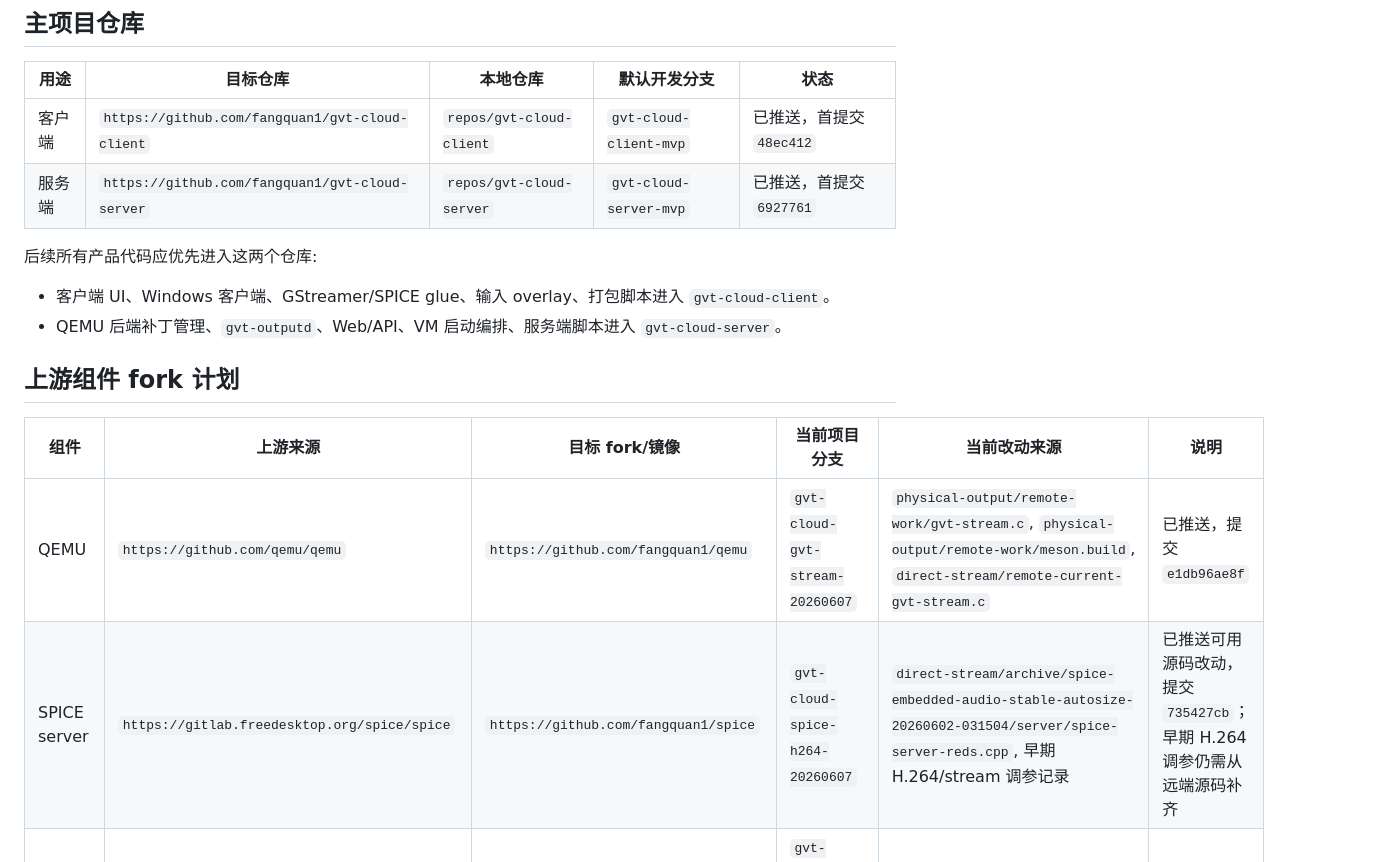
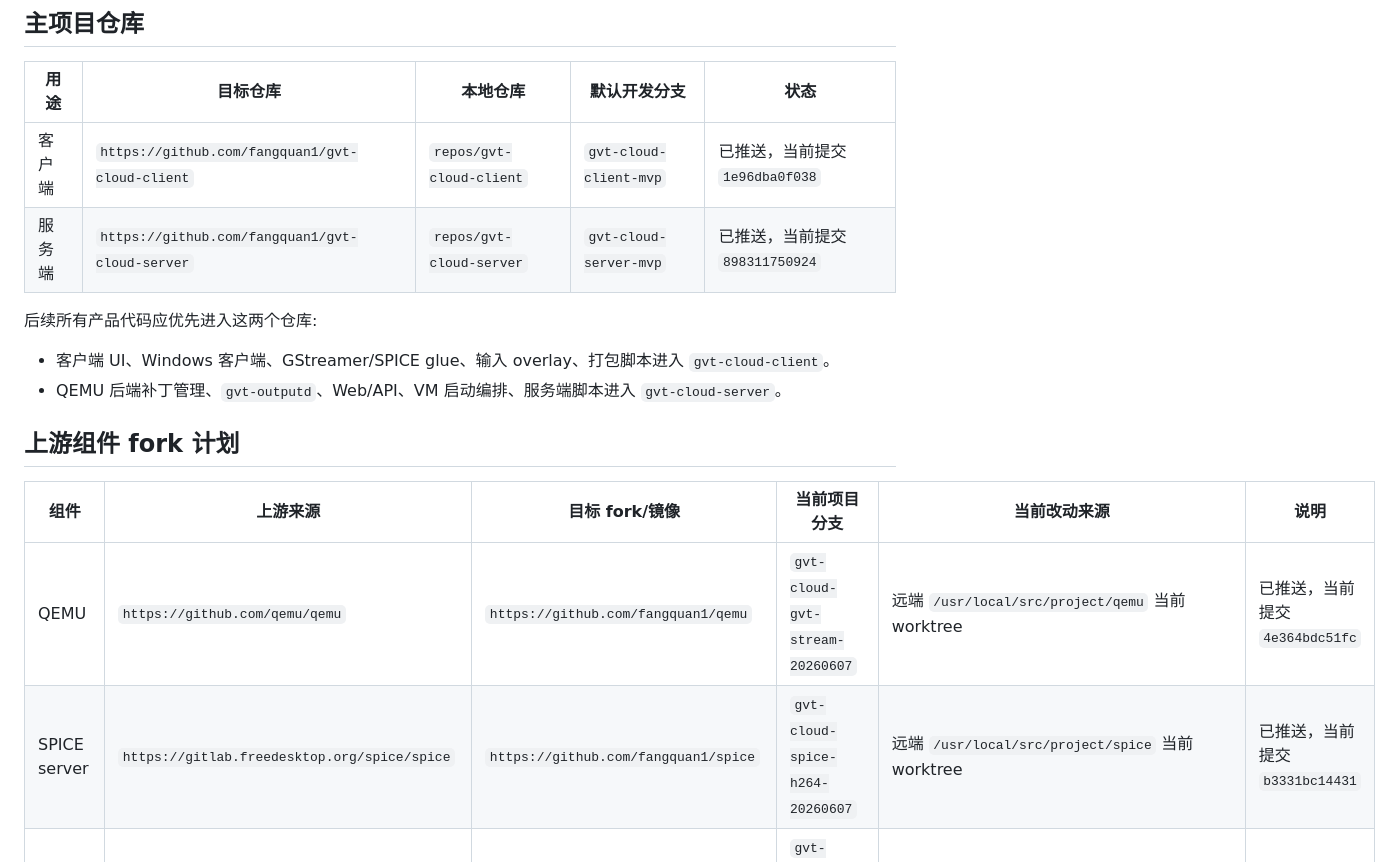
Before and after one commit to fangquan1/gvt-cloud-client, a Markdown page: docs/GITHUB_REPOS_AND_BRANCHES.md, the part around one of its changes. Rendered like a GitHub page.

```diff
--- a/docs/GITHUB_REPOS_AND_BRANCHES.md
+++ b/docs/GITHUB_REPOS_AND_BRANCHES.md
@@ -11,8 +11,8 @@
 
 | 用途 | 目标仓库 | 本地仓库 | 默认开发分支 | 状态 |
 | --- | --- | --- | --- | --- |
-| 客户端 | `https://github.com/fangquan1/gvt-cloud-client` | `repos/gvt-cloud-client` | `gvt-cloud-client-mvp` | 已推送，首提交 `48ec412` |
-| 服务端 | `https://github.com/fangquan1/gvt-cloud-server` | `repos/gvt-cloud-server` | `gvt-cloud-server-mvp` | 已推送，首提交 `6927761` |
+| 客户端 | `https://github.com/fangquan1/gvt-cloud-client` | `repos/gvt-cloud-client` | `gvt-cloud-client-mvp` | 已推送，当前提交 `1e96dba0f038` |
+| 服务端 | `https://github.com/fangquan1/gvt-cloud-server` | `repos/gvt-cloud-server` | `gvt-cloud-server-mvp` | 已推送，当前提交 `898311750924` |
 
 后续所有产品代码应优先进入这两个仓库:
 
@@ -23,7 +23,7 @@
 
 | 组件 | 上游来源 | 目标 fork/镜像 | 当前项目分支 | 当前改动来源 | 说明 |
 | --- | --- | --- | --- | --- | --- |
-| QEMU | `https://github.com/qemu/qemu` | `https://github.com/fangquan1/qemu` | `gvt-cloud-gvt-stream-20260607` | `physical-output/remote-work/gvt-stream.c`, `physical-output/remote-work/meson.build`, `direct-stream/remote-current-gvt-stream.c` | 已推送，提交 `e1db96ae8f` |
-| SPICE server | `https://gitlab.freedesktop.org/spice/spice` | `https://github.com/fangquan1/spice` | `gvt-cloud-spice-h264-20260607` | `direct-stream/archive/spice-embedded-audio-stable-autosize-20260602-031504/server/spice-server-reds.cpp`, 早期 H.264/stream 调参记录 | 已推送可用源码改动，提交 `735427cb`；早期 H.264 调参仍需从远端源码补齐 |
+| QEMU | `https://github.com/qemu/qemu` | `https://github.com/fangquan1/qemu` | `gvt-cloud-gvt-stream-20260607` | 远端 `/usr/local/src/project/qemu` 当前 worktree | 已推送，当前提交 `4e364bdc51fc` |
+| SPICE server | `https://gitlab.freedesktop.org/spice/spice` | `https://github.com/fangquan1/spice` | `gvt-cloud-spice-h264-20260607` | 远端 `/usr/local/src/project/spice` 当前 worktree | 已推送，当前提交 `b3331bc14431` |
 | spice-gtk | `https://gitlab.freedesktop.org/spice/spice-gtk` | `https://github.com/fangquan1/spice-gtk` | `gvt-cloud-client-audio-input-20260607` | `third_party/spice-gtk-v0.37` | 已推送，基于 tag `v0.37` |
 | virt-viewer | `https://gitlab.com/virt-viewer/virt-viewer` | `https://github.com/fangquan1/virt-viewer` | `gvt-cloud-client-viewer-20260607` | `third_party/virt-viewer-v11.0` | 已推送，基于 tag `v11.0` |
```
Also changed, not shown: other parts of docs/GITHUB_REPOS_AND_BRANCHES.md (+11 -1 lines).
